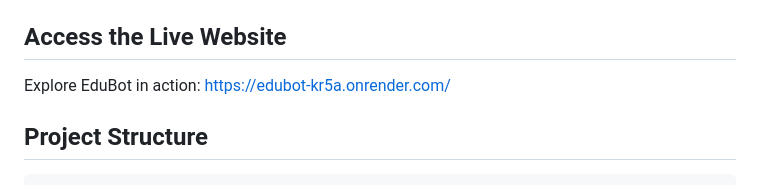
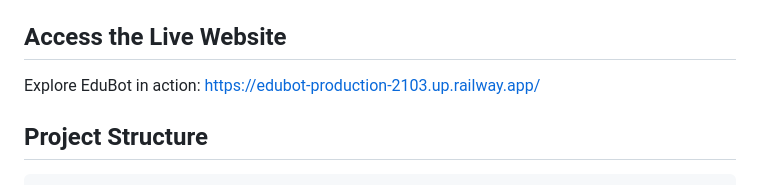
Before and after one commit to Vishwahari/Edubot, a Markdown page: README.md, the part around the change. Rendered like a GitHub page.

Commit message:
Change live website link for EduBot
Updated the live website link in the README.

```diff
--- a/README.md
+++ b/README.md
@@ -113,7 +113,7 @@ Follow these steps to set up EduBot locally:
 
 ## Access the Live Website
 
-Explore EduBot in action: https://edubot-kr5a.onrender.com/
+Explore EduBot in action: https://edubot-production-2103.up.railway.app/
 
 ## Project Structure
 
```
